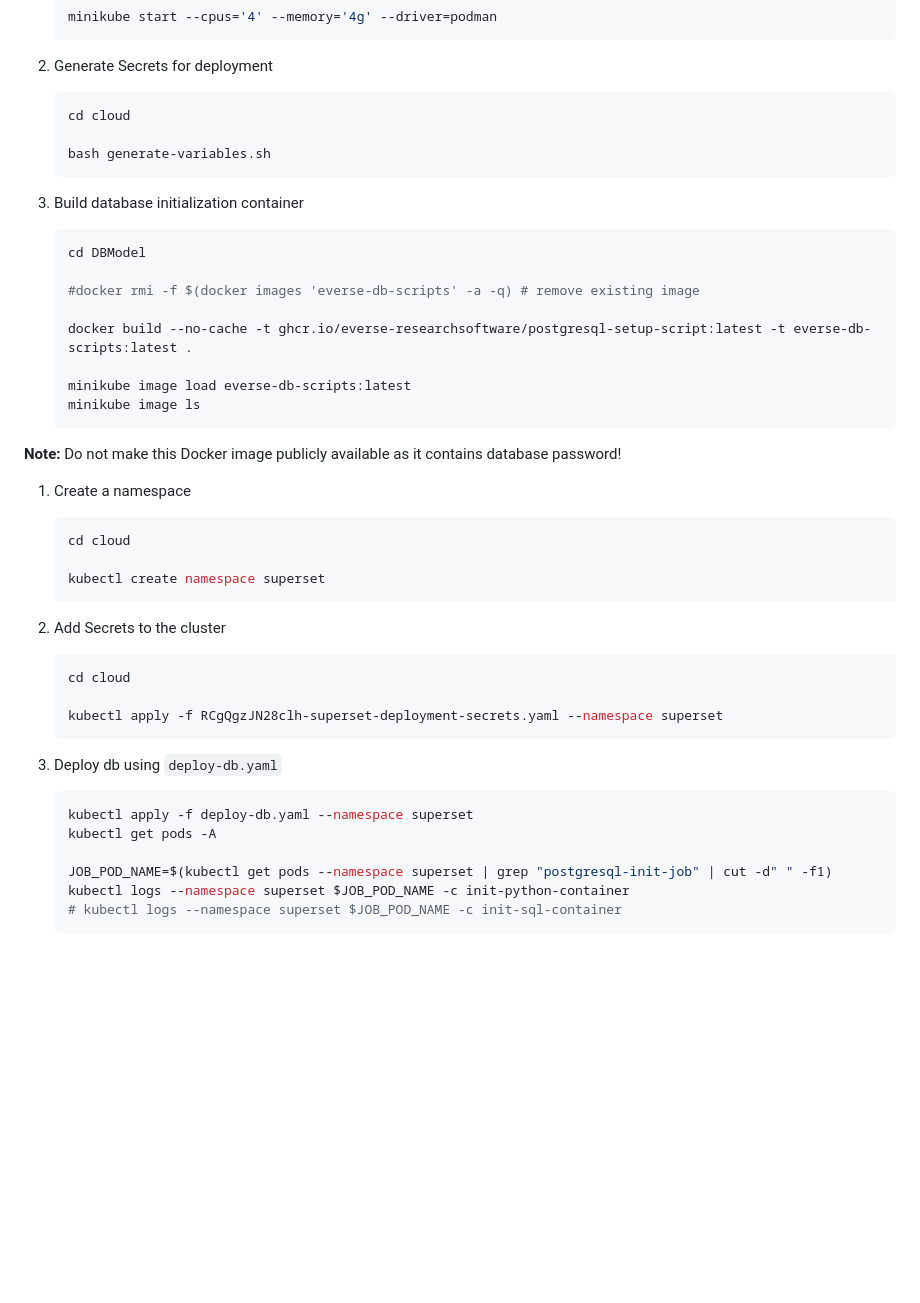
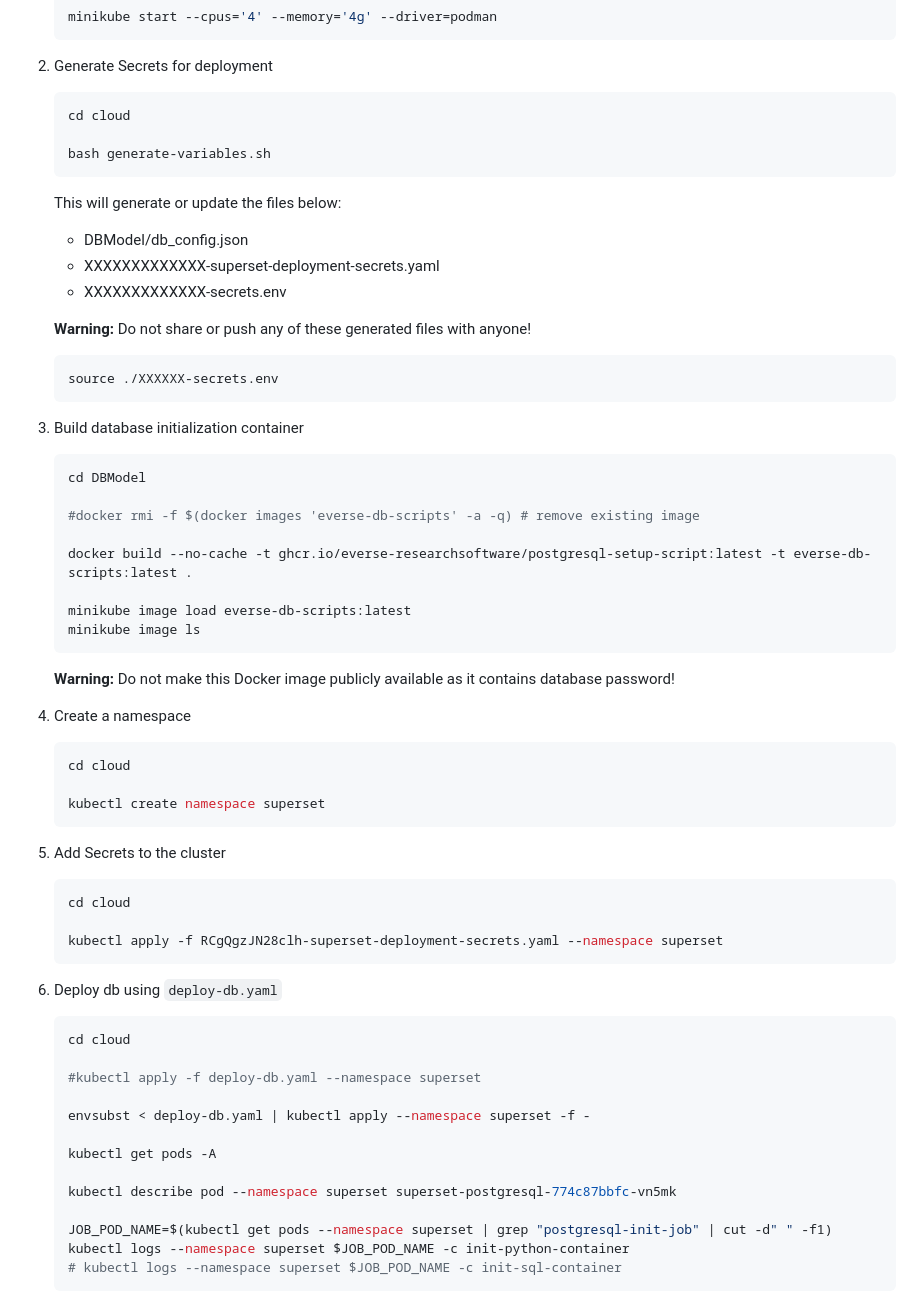
Before and after one commit to EVERSE-ResearchSoftware/DashVERSE, a Markdown page: cloud/Instructions.md, the part around the change. Drawn GitHub-style; blank space fills up the shorter version.

Commit message:
update database deployment instructions

````diff
--- a/cloud/Instructions.md
+++ b/cloud/Instructions.md
@@ -18,6 +18,18 @@ If you would like to run the setup on a cloud (your own server)
     bash generate-variables.sh
     ```
 
+    This will generate or update the files below:
+
+    - DBModel/db_config.json
+    - XXXXXXXXXXXXX-superset-deployment-secrets.yaml
+    - XXXXXXXXXXXXX-secrets.env
+
+    **Warning:** Do not share or push any of these generated files with anyone!
+
+    ```shell
+    source ./XXXXXX-secrets.env
+    ```
+
 1. Build database initialization container
 
     ```shell
@@ -31,7 +43,7 @@ If you would like to run the setup on a cloud (your own server)
     minikube image ls
     ```
 
-**Note:** Do not make this Docker image publicly available as it contains database password!
+    **Warning:** Do not make this Docker image publicly available as it contains database password!
 
 1. Create a namespace
 
@@ -49,12 +61,18 @@ If you would like to run the setup on a cloud (your own server)
     kubectl apply -f RCgQgzJN28clh-superset-deployment-secrets.yaml --namespace superset
     ```
 
-
 1. Deploy db using `deploy-db.yaml`
 
     ```shell
-    kubectl apply -f deploy-db.yaml --namespace superset
+    cd cloud
+
+    #kubectl apply -f deploy-db.yaml --namespace superset
+
+    envsubst < deploy-db.yaml | kubectl apply --namespace superset -f -
+
     kubectl get pods -A
+
+    kubectl describe pod --namespace superset superset-postgresql-774c87bbfc-vn5mk
 
     JOB_POD_NAME=$(kubectl get pods --namespace superset | grep "postgresql-init-job" | cut -d" " -f1)
     kubectl logs --namespace superset $JOB_POD_NAME -c init-python-container
````
